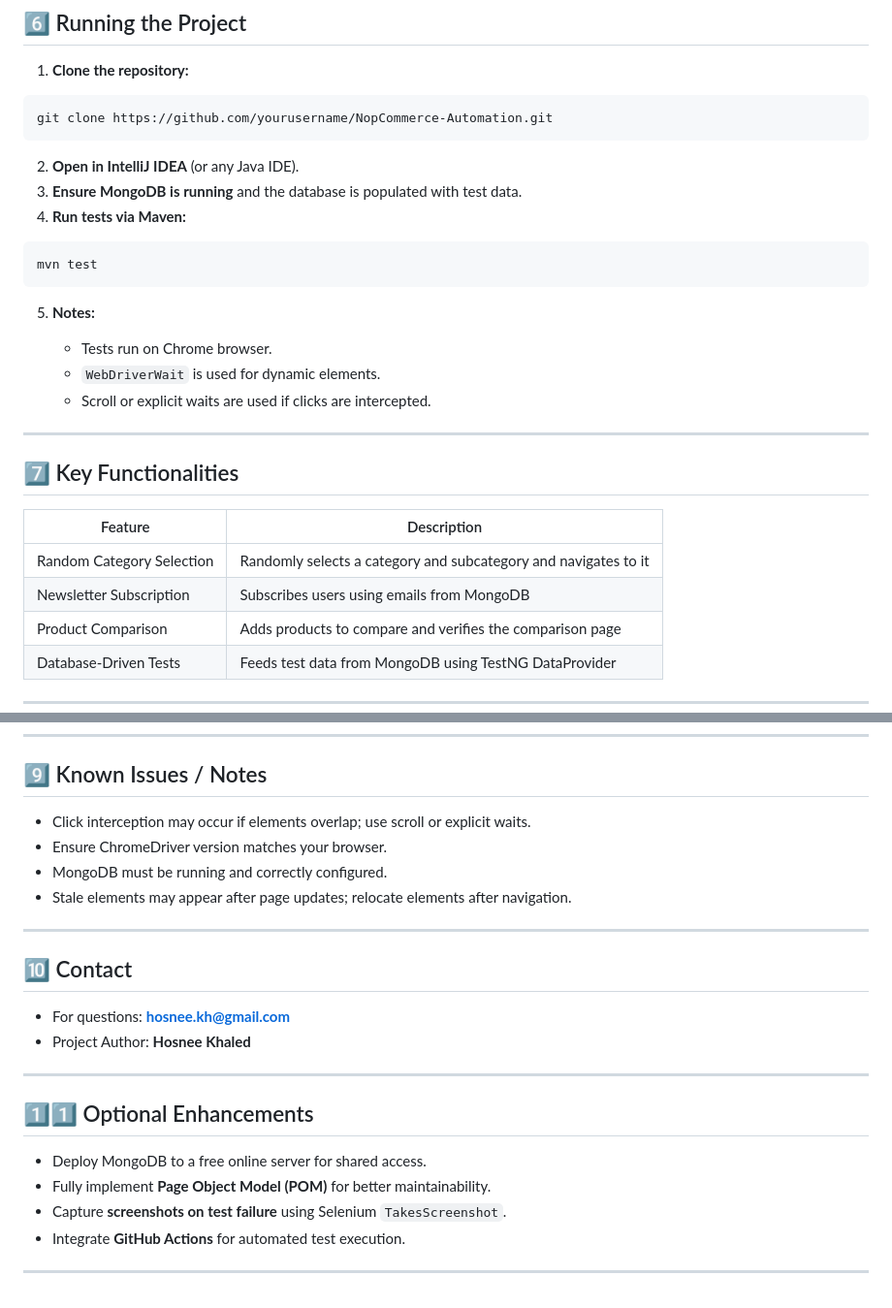
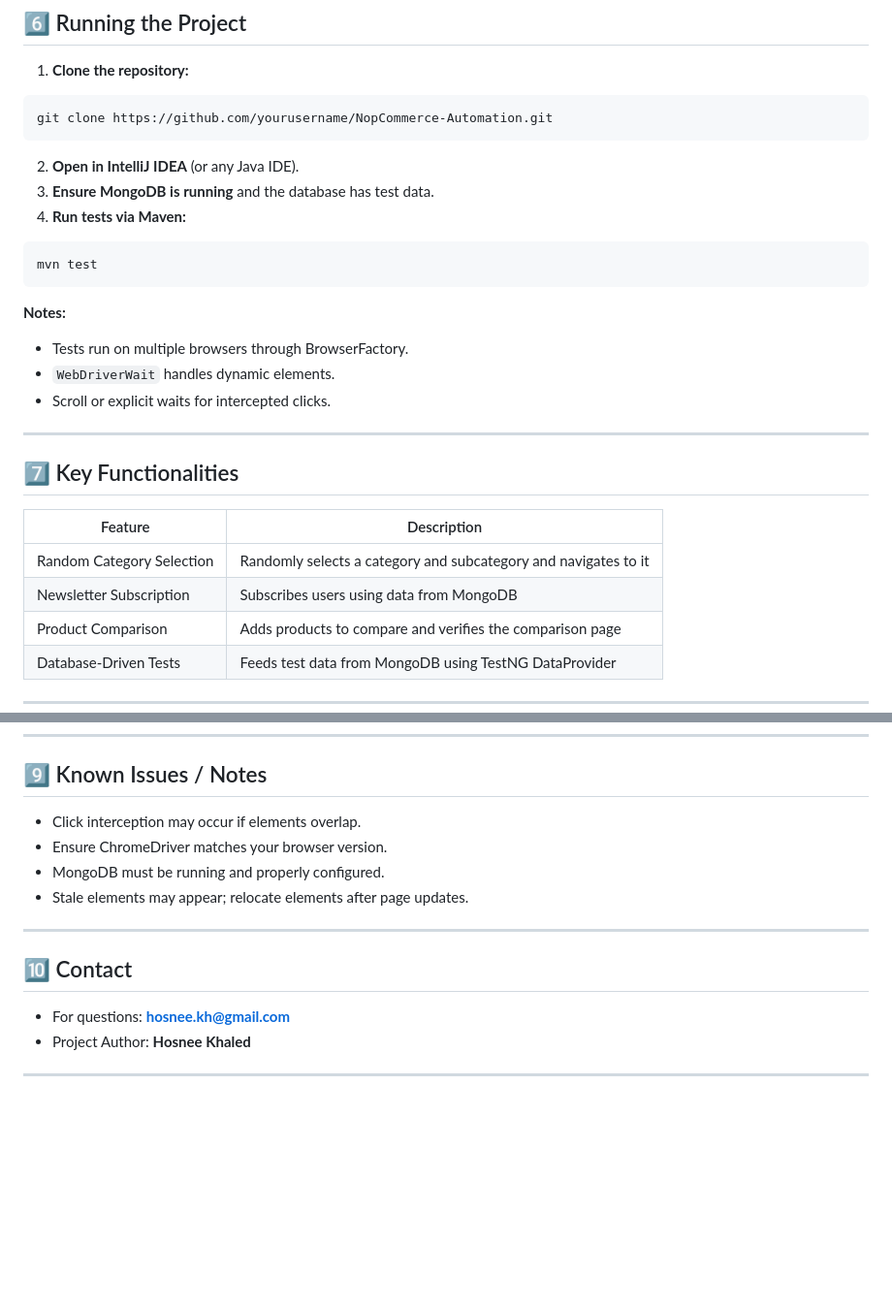
Before and after one commit to hosnee-khaled/Automation_Project, a Markdown page: README.md, 2 parts joined by grey strips. Shown: that part at 97% size. Drawn GitHub-style; blank space fills up the shorter version.

````diff
--- a/README.md
+++ b/README.md
@@ -98,18 +97,18 @@ git clone https://github.com/yourusername/NopCommerce-Automation.git
 ```
 
 2. **Open in IntelliJ IDEA** (or any Java IDE).
-3. **Ensure MongoDB is running** and the database is populated with test data.
+3. **Ensure MongoDB is running** and the database has test data.
 4. **Run tests via Maven:**
 
 ```bash
 mvn test
 ```
 
-5. **Notes:**
+**Notes:**
 
-   * Tests run on Chrome browser.
-   * `WebDriverWait` is used for dynamic elements.
-   * Scroll or explicit waits are used if clicks are intercepted.
+* Tests run on multiple browsers through BrowserFactory.
+* `WebDriverWait` handles dynamic elements.
+* Scroll or explicit waits for intercepted clicks.
 
 ---
 
@@ -118,7 +117,7 @@ mvn test
 | Feature                   | Description                                                     |
 | ------------------------- | --------------------------------------------------------------- |
 | Random Category Selection | Randomly selects a category and subcategory and navigates to it |
-| Newsletter Subscription   | Subscribes users using emails from MongoDB                      |
+| Newsletter Subscription   | Subscribes users using data from MongoDB                        |
 | Product Comparison        | Adds products to compare and verifies the comparison page       |
 | Database-Driven Tests     | Feeds test data from MongoDB using TestNG DataProvider          |
 
@@ -143,10 +142,10 @@ wait.until(ExpectedConditions.elementToBeClickable(element)).click();
 
 ## 9️⃣ Known Issues / Notes
 
-* Click interception may occur if elements overlap; use scroll or explicit waits.
-* Ensure ChromeDriver version matches your browser.
-* MongoDB must be running and correctly configured.
-* Stale elements may appear after page updates; relocate elements after navigation.
+* Click interception may occur if elements overlap.
+* Ensure ChromeDriver matches your browser version.
+* MongoDB must be running and properly configured.
+* Stale elements may appear; relocate elements after page updates.
 
 ---
 
@@ -156,12 +155,3 @@ wait.until(ExpectedConditions.elementToBeClickable(element)).click();
 * Project Author: **Hosnee Khaled**
 
 ---
-
-## 1️⃣1️⃣ Optional Enhancements
-
-* Deploy MongoDB to a free online server for shared access.
-* Fully implement **Page Object Model (POM)** for better maintainability.
-* Capture **screenshots on test failure** using Selenium `TakesScreenshot`.
-* Integrate **GitHub Actions** for automated test execution.
-
----
````
Also changed, not shown: other parts of README.md (+21 -22 lines).
